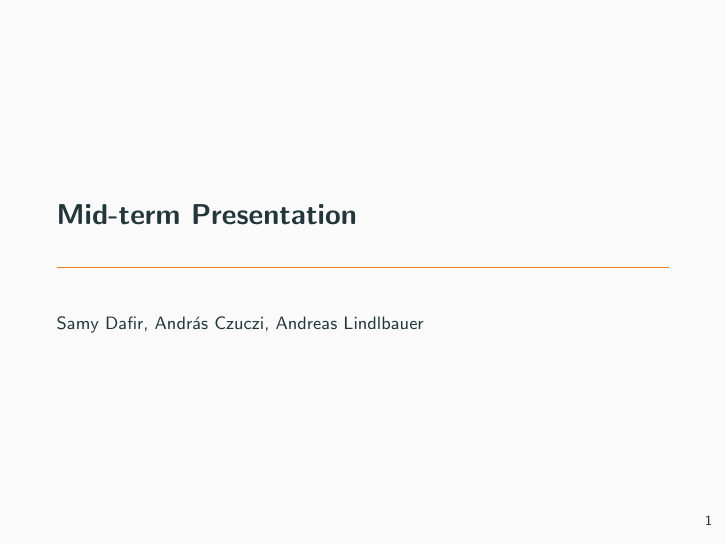
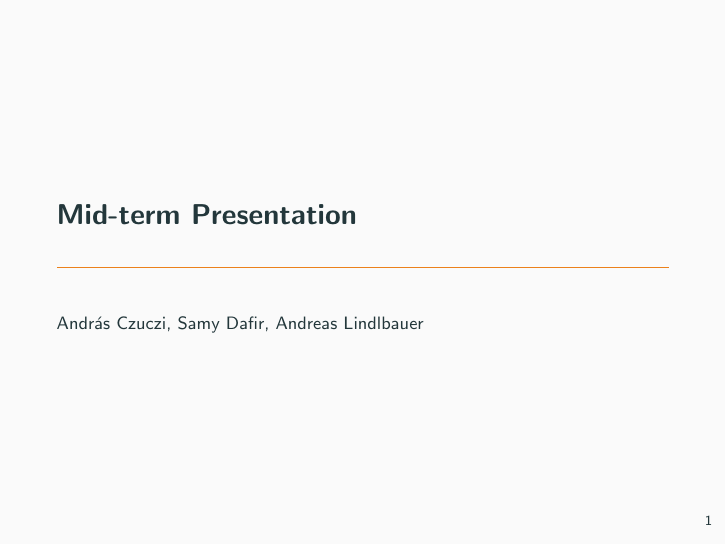
Before and after one commit to alindl/SfCS-Presentation, LaTeX slides (SfCS_presentation.tex): page 1 of 59. Compiled offline with pdfLaTeX.

Commit message:
Authors alphabethical

```diff
--- a/SfCS_presentation.tex
+++ b/SfCS_presentation.tex
@@ -24,7 +24,7 @@
 %\captionsetup[figure]{labelformat=empty}% redefines the caption setup of the figures environment in the beamer class.
 
 \title{Mid-term Presentation}
-\author{Samy Dafir, András Czuczi, Andreas Lindlbauer} %#nohomo
+\author{András Czuczi, Samy Dafir, Andreas Lindlbauer} %#nohomo
 \date{}
 \begin{document}
 
```
